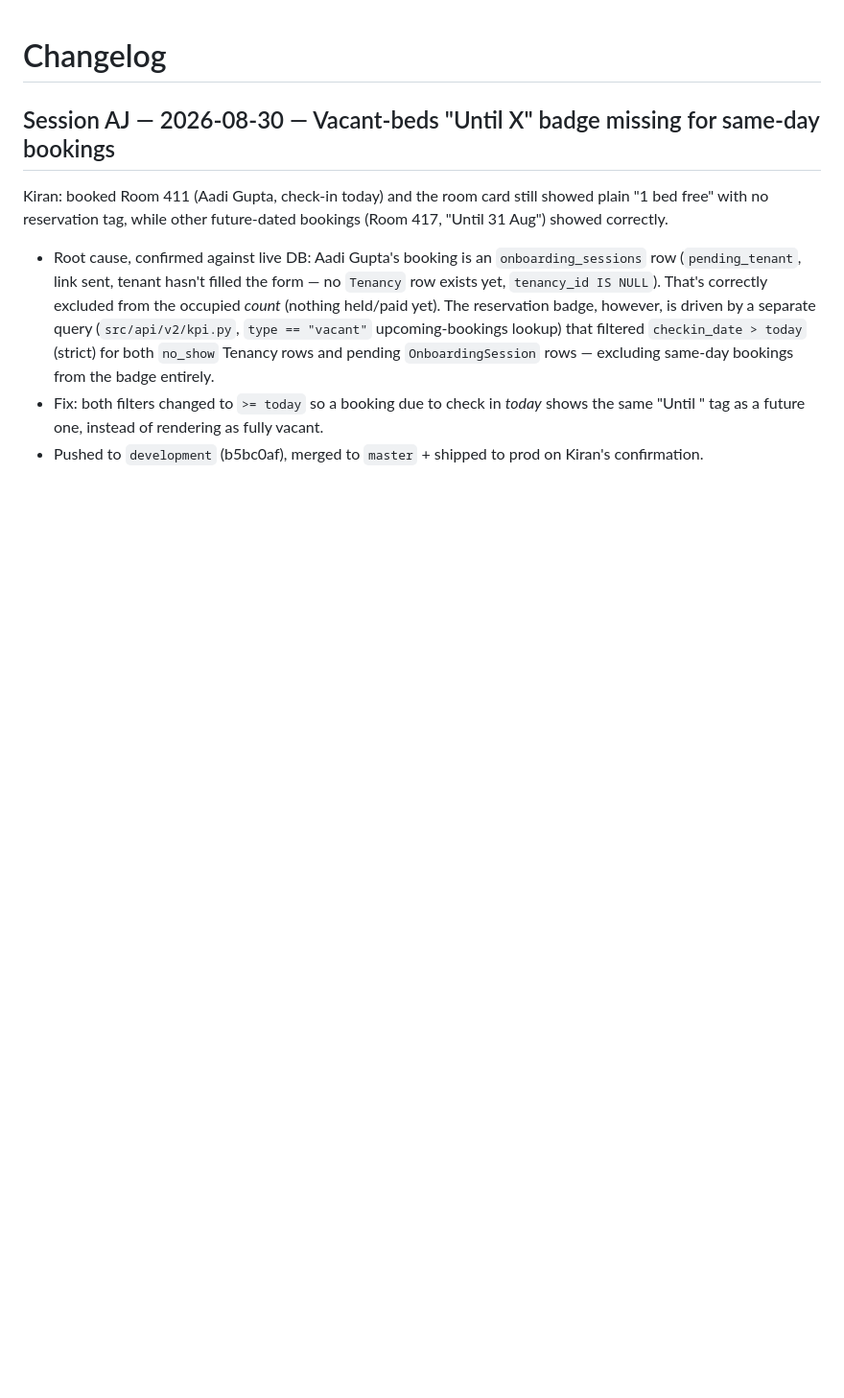
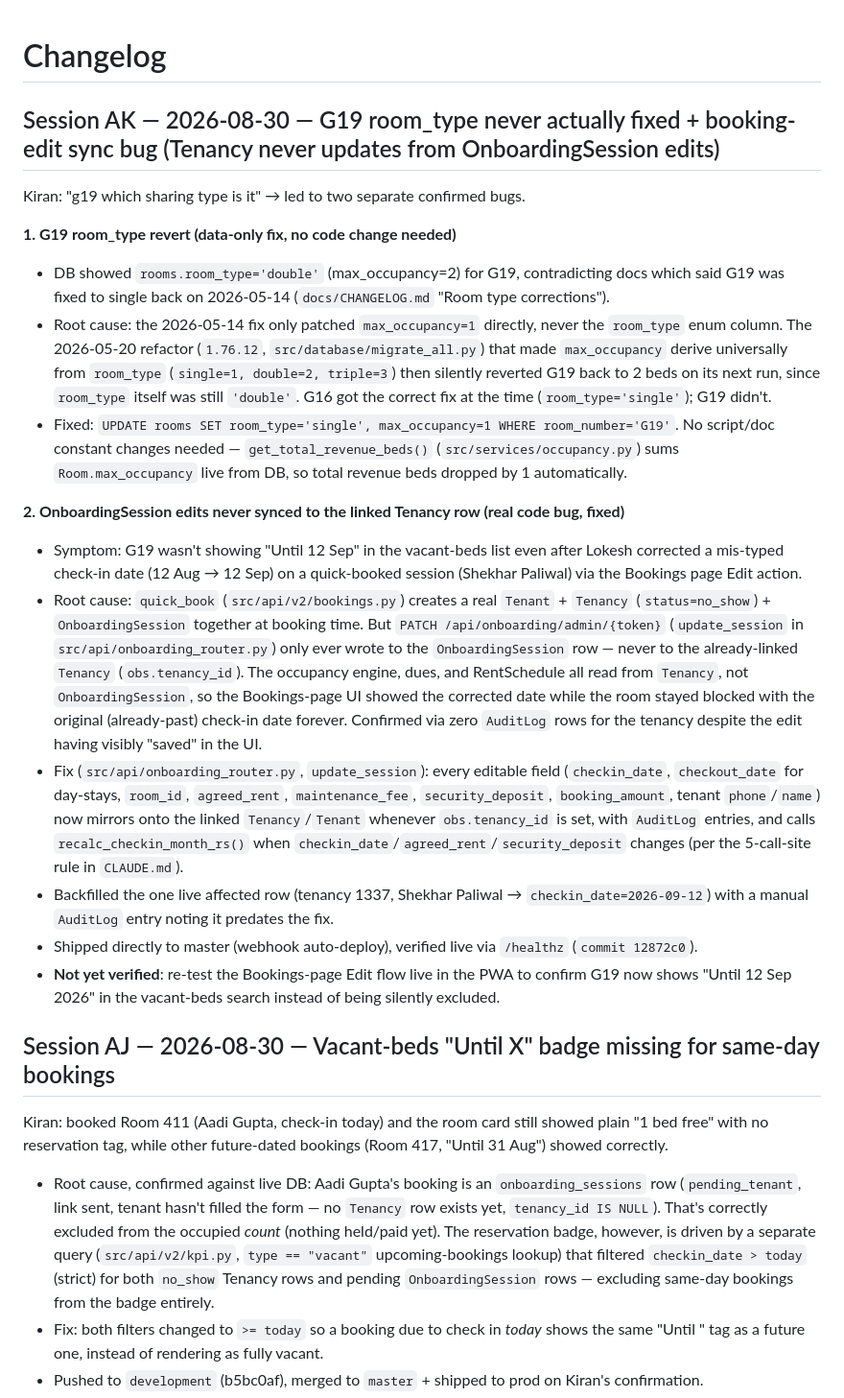
Before and after one commit to cozeevoemp1-ctrl/cozeevo-pg-accountant, a Markdown page: docs/CHANGELOG.md, the part around the change. Shown at 96% size. GitHub-like rendering; blank space fills up the shorter version.

Commit message:
docs(changelog): session AK (G19 room_type revert + booking-edit sync bug)

```diff
--- a/docs/CHANGELOG.md
+++ b/docs/CHANGELOG.md
@@ -1,4 +1,44 @@
 # Changelog
+
+## Session AK — 2026-08-30 — G19 room_type never actually fixed + booking-edit sync bug (Tenancy never updates from OnboardingSession edits)
+
+Kiran: "g19 which sharing type is it" → led to two separate confirmed bugs.
+
+**1. G19 room_type revert (data-only fix, no code change needed)**
+- DB showed `rooms.room_type='double'` (max_occupancy=2) for G19, contradicting docs which said
+  G19 was fixed to single back on 2026-05-14 (`docs/CHANGELOG.md` "Room type corrections").
+- Root cause: the 2026-05-14 fix only patched `max_occupancy=1` directly, never the `room_type`
+  enum column. The 2026-05-20 refactor (`1.76.12`, `src/database/migrate_all.py`) that made
+  `max_occupancy` derive universally from `room_type` (`single=1, double=2, triple=3`) then silently
+  reverted G19 back to 2 beds on its next run, since `room_type` itself was still `'double'`. G16
+  got the correct fix at the time (`room_type='single'`); G19 didn't.
+- Fixed: `UPDATE rooms SET room_type='single', max_occupancy=1 WHERE room_number='G19'`. No script/doc
+  constant changes needed — `get_total_revenue_beds()` (`src/services/occupancy.py`) sums
+  `Room.max_occupancy` live from DB, so total revenue beds dropped by 1 automatically.
+
+**2. OnboardingSession edits never synced to the linked Tenancy row (real code bug, fixed)**
+- Symptom: G19 wasn't showing "Until 12 Sep" in the vacant-beds list even after Lokesh corrected a
+  mis-typed check-in date (12 Aug → 12 Sep) on a quick-booked session (Shekhar Paliwal) via the
+  Bookings page Edit action.
+- Root cause: `quick_book` (`src/api/v2/bookings.py`) creates a real `Tenant` + `Tenancy`
+  (`status=no_show`) + `OnboardingSession` together at booking time. But `PATCH
+  /api/onboarding/admin/{token}` (`update_session` in `src/api/onboarding_router.py`) only ever
+  wrote to the `OnboardingSession` row — never to the already-linked `Tenancy`
+  (`obs.tenancy_id`). The occupancy engine, dues, and RentSchedule all read from `Tenancy`, not
+  `OnboardingSession`, so the Bookings-page UI showed the corrected date while the room stayed
+  blocked with the original (already-past) check-in date forever. Confirmed via zero `AuditLog`
+  rows for the tenancy despite the edit having visibly "saved" in the UI.
+- Fix (`src/api/onboarding_router.py`, `update_session`): every editable field
+  (`checkin_date`, `checkout_date` for day-stays, `room_id`, `agreed_rent`, `maintenance_fee`,
+  `security_deposit`, `booking_amount`, tenant `phone`/`name`) now mirrors onto the linked
+  `Tenancy`/`Tenant` whenever `obs.tenancy_id` is set, with `AuditLog` entries, and calls
+  `recalc_checkin_month_rs()` when `checkin_date`/`agreed_rent`/`security_deposit` changes (per the
+  5-call-site rule in `CLAUDE.md`).
+- Backfilled the one live affected row (tenancy 1337, Shekhar Paliwal → `checkin_date=2026-09-12`)
+  with a manual `AuditLog` entry noting it predates the fix.
+- Shipped directly to master (webhook auto-deploy), verified live via `/healthz` (`commit 12872c0`).
+- **Not yet verified**: re-test the Bookings-page Edit flow live in the PWA to confirm G19 now shows
+  "Until 12 Sep 2026" in the vacant-beds search instead of being silently excluded.
 
 ## Session AJ — 2026-08-30 — Vacant-beds "Until X" badge missing for same-day bookings
 
```
